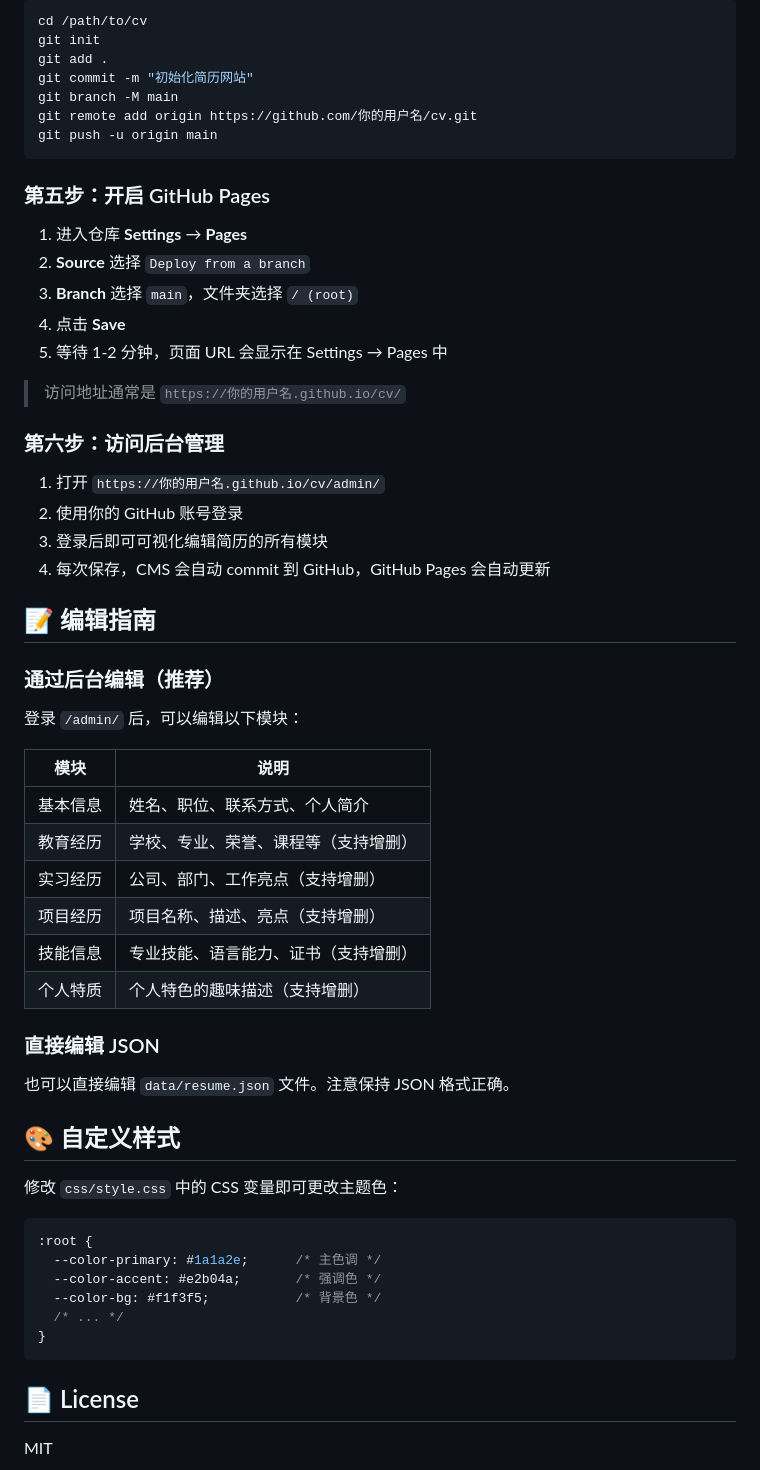
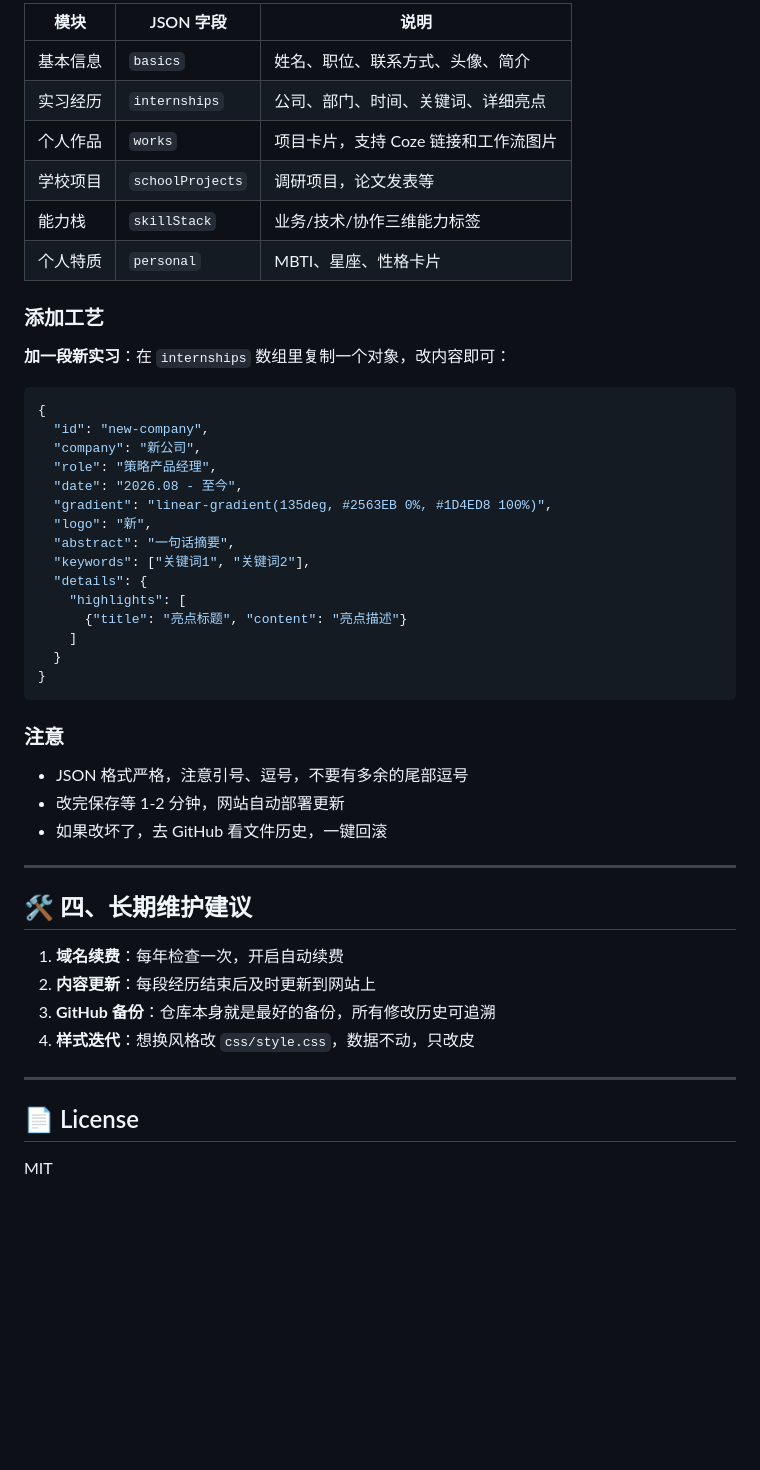
Before and after one commit to Ranyuan-wind/Donnie-s-CV, a Markdown page: README.md, the part around one of its changes. Drawn GitHub-style; blank space fills up the shorter version.

Commit message:
comprehensive deployment guide for custom domain and CMS

````diff
--- a/README.md
+++ b/README.md
@@ -81,62 +159,50 @@ backend:
 
-```bash
-cd /path/to/cv
-git init
-git add .
-git commit -m "初始化简历网站"
-git branch -M main
-git remote add origin https://github.com/你的用户名/cv.git
-git push -u origin main
+| 模块 | JSON 字段 | 说明 |
+|------|-----------|------|
+| 基本信息 | `basics` | 姓名、职位、联系方式、头像、简介 |
+| 实习经历 | `internships` | 公司、部门、时间、关键词、详细亮点 |
+| 个人作品 | `works` | 项目卡片，支持 Coze 链接和工作流图片 |
+| 学校项目 | `schoolProjects` | 调研项目，论文发表等 |
+| 能力栈 | `skillStack` | 业务/技术/协作三维能力标签 |
+| 个人特质 | `personal` | MBTI、星座、性格卡片 |
+
+### 添加工艺
+
+**加一段新实习**：在 `internships` 数组里复制一个对象，改内容即可：
+```json
+{
+  "id": "new-company",
+  "company": "新公司",
+  "role": "策略产品经理",
+  "date": "2026.08 - 至今",
+  "gradient": "linear-gradient(135deg, #2563EB 0%, #1D4ED8 100%)",
+  "logo": "新",
+  "abstract": "一句话摘要",
+  "keywords": ["关键词1", "关键词2"],
+  "details": {
+    "highlights": [
+      {"title": "亮点标题", "content": "亮点描述"}
+    ]
+  }
+}
 ```
 
-### 第五步：开启 GitHub Pages
+### 注意
 
-1. 进入仓库 **Settings** → **Pages**
-2. **Source** 选择 `Deploy from a branch`
-3. **Branch** 选择 `main`，文件夹选择 `/ (root)`
-4. 点击 **Save**
-5. 等待 1-2 分钟，页面 URL 会显示在 Settings → Pages 中
+- JSON 格式严格，注意引号、逗号，不要有多余的尾部逗号
+- 改完保存等 1-2 分钟，网站自动部署更新
+- 如果改坏了，去 GitHub 看文件历史，一键回滚
 
-> 访问地址通常是 `https://你的用户名.github.io/cv/`
+---
 
-### 第六步：访问后台管理
+## 🛠 四、长期维护建议
 
-1. 打开 `https://你的用户名.github.io/cv/admin/`
-2. 使用你的 GitHub 账号登录
-3. 登录后即可可视化编辑简历的所有模块
-4. 每次保存，CMS 会自动 commit 到 GitHub，GitHub Pages 会自动更新
+1. **域名续费**：每年检查一次，开启自动续费
+2. **内容更新**：每段经历结束后及时更新到网站上
+3. **GitHub 备份**：仓库本身就是最好的备份，所有修改历史可追溯
+4. **样式迭代**：想换风格改 `css/style.css`，数据不动，只改皮
 
-## 📝 编辑指南
-
-### 通过后台编辑（推荐）
-
-登录 `/admin/` 后，可以编辑以下模块：
-
-| 模块 | 说明 |
-|------|------|
-| 基本信息 | 姓名、职位、联系方式、个人简介 |
-| 教育经历 | 学校、专业、荣誉、课程等（支持增删） |
-| 实习经历 | 公司、部门、工作亮点（支持增删） |
-| 项目经历 | 项目名称、描述、亮点（支持增删） |
-| 技能信息 | 专业技能、语言能力、证书（支持增删） |
-| 个人特质 | 个人特色的趣味描述（支持增删） |
-
-### 直接编辑 JSON
-
-也可以直接编辑 `data/resume.json` 文件。注意保持 JSON 格式正确。
-
-## 🎨 自定义样式
-
-修改 `css/style.css` 中的 CSS 变量即可更改主题色：
-
-```css
-:root {
-  --color-primary: #1a1a2e;      /* 主色调 */
-  --color-accent: #e2b04a;       /* 强调色 */
-  --color-bg: #f1f3f5;           /* 背景色 */
-  /* ... */
-}
-```
+---
 
 ## 📄 License
 
````
Also changed, not shown: other parts of README.md (+125 -47 lines).
